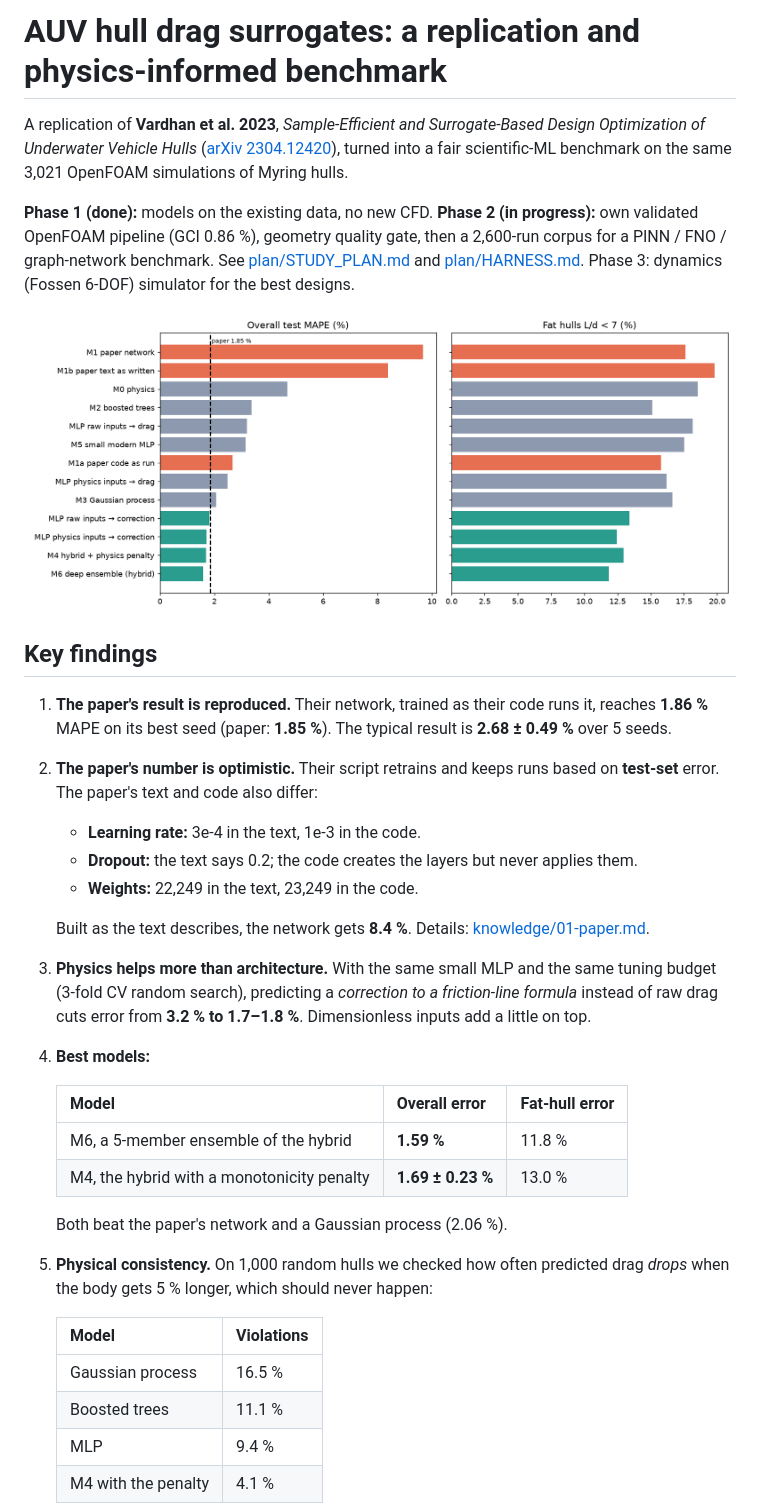
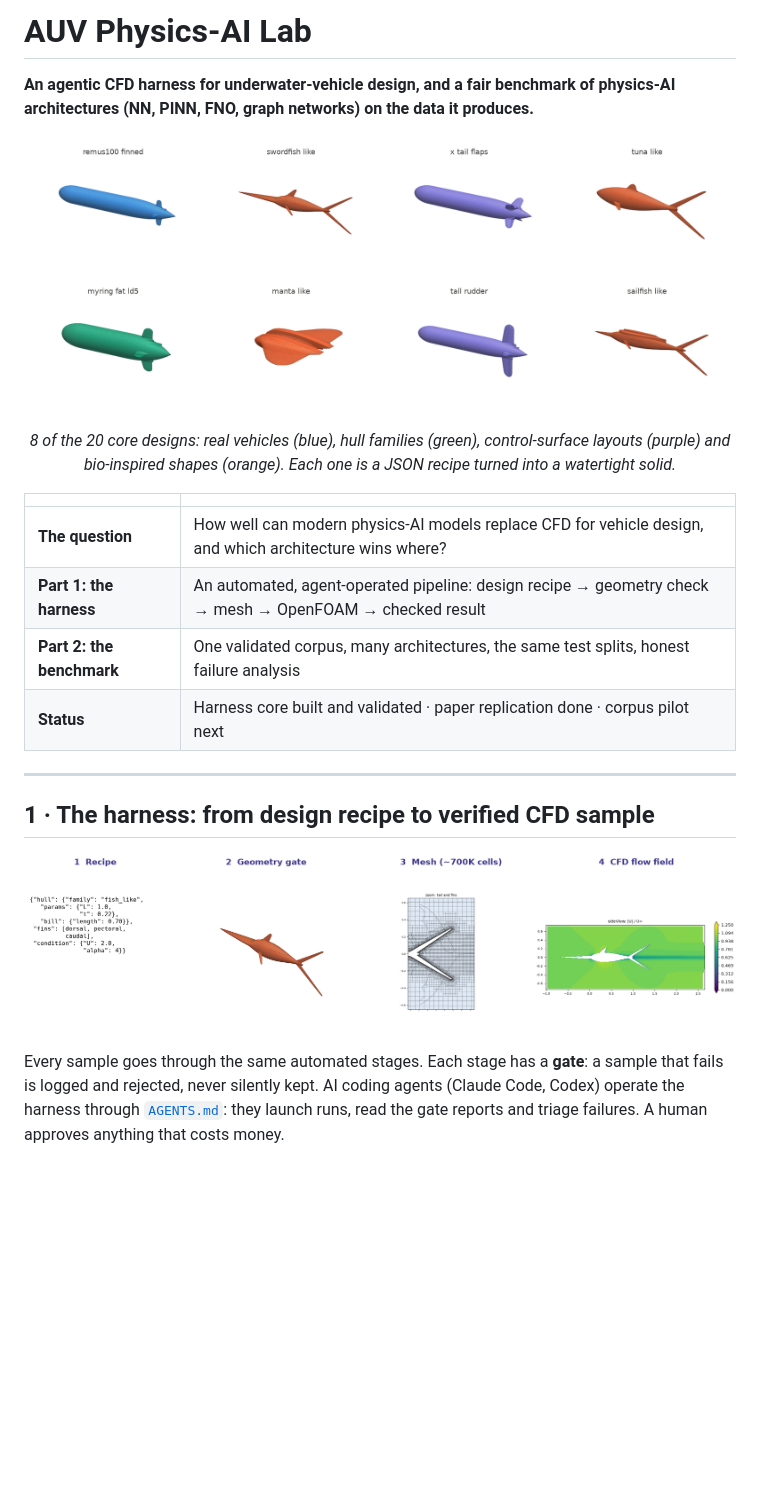
Before and after one commit to SaiKiranKumarNalla/auv-hull-surrogate, a Markdown page: README.md, the part around one of its changes. GitHub-like rendering; pictures changed too: docs/img/hero.png (added), docs/img/pipeline.png (added); blank space fills up the shorter version.

```diff
--- a/README.md
+++ b/README.md
@@ -1,45 +1,28 @@
-# AUV hull drag surrogates: a replication and physics-informed benchmark
+# AUV Physics-AI Lab
 
-A replication of **Vardhan et al. 2023**, *Sample-Efficient and Surrogate-Based Design Optimization of Underwater
-Vehicle Hulls* ([arXiv 2304.12420](https://arxiv.org/abs/2304.12420)), turned into a fair scientific-ML benchmark
-on the same 3,021 OpenFOAM simulations of Myring hulls.
+**An agentic CFD harness for underwater-vehicle design, and a fair benchmark of physics-AI architectures
+(NN, PINN, FNO, graph networks) on the data it produces.**
 
-**Phase 1 (done):** models on the existing data, no new CFD.
-**Phase 2 (in progress):** own validated OpenFOAM pipeline (GCI 0.86 %), geometry quality gate, then a 2,600-run
-corpus for a PINN / FNO / graph-network benchmark. See [plan/STUDY_PLAN.md](plan/STUDY_PLAN.md) and
-[plan/HARNESS.md](plan/HARNESS.md).
-Phase 3: dynamics (Fossen 6-DOF) simulator for the best designs.
+![Core designs](docs/img/hero.png)
 
-![Phase 1 summary](results/phase1_summary.png)
+<p align="center"><i>8 of the 20 core designs: real vehicles (blue), hull families (green), control-surface layouts
+(purple) and bio-inspired shapes (orange). Each one is a JSON recipe turned into a watertight solid.</i></p>
 
-## Key findings
-1. **The paper's result is reproduced.** Their network, trained as their code runs it, reaches **1.86 %** MAPE
-   on its best seed (paper: **1.85 %**). The typical result is **2.68 ± 0.49 %** over 5 seeds.
-2. **The paper's number is optimistic.** Their script retrains and keeps runs based on **test-set** error.
-   The paper's text and code also differ:
-   - **Learning rate:** 3e-4 in the text, 1e-3 in the code.
-   - **Dropout:** the text says 0.2; the code creates the layers but never applies them.
-   - **Weights:** 22,249 in the text, 23,249 in the code.
+| | |
+|---|---|
+| **The question** | How well can modern physics-AI models replace CFD for vehicle design, and which architecture wins where? |
+| **Part 1: the harness** | An automated, agent-operated pipeline: design recipe → geometry check → mesh → OpenFOAM → checked result |
+| **Part 2: the benchmark** | One validated corpus, many architectures, the same test splits, honest failure analysis |
+| **Status** | Harness core built and validated · paper replication done · corpus pilot next |
 
-   Built as the text describes, the network gets **8.4 %**. Details: [knowledge/01-paper.md](knowledge/01-paper.md).
-3. **Physics helps more than architecture.** With the same small MLP and the same tuning budget (3-fold CV random
-   search), predicting a *correction to a friction-line formula* instead of raw drag cuts error from **3.2 % to
-   1.7–1.8 %**. Dimensionless inputs add a little on top.
-4. **Best models:**
+---
 
-   | Model | Overall error | Fat-hull error |
-   |---|---|---|
-   | M6, a 5-member ensemble of the hybrid | **1.59 %** | 11.8 % |
-   | M4, the hybrid with a monotonicity penalty | **1.69 ± 0.23 %** | 13.0 % |
+## 1 · The harness: from design recipe to verified CFD sample
 
-   Both beat the paper's network and a Gaussian process (2.06 %).
-5. **Physical consistency.** On 1,000 random hulls we checked how often predicted drag *drops* when the body gets
-   5 % longer, which should never happen:
+![Pipeline](docs/img/pipeline.png)
 
-   | Model | Violations |
-   |---|---|
-   | Gaussian process | 16.5 % |
-   | Boosted trees | 11.1 % |
-   | MLP | 9.4 % |
-   | M4 with the penalty | 4.1 % |
+Every sample goes through the same automated stages. Each stage has a **gate**: a sample that fails is logged and
+rejected, never silently kept. AI coding agents (Claude Code, Codex) operate the harness through
+[`AGENTS.md`](AGENTS.md): they launch runs, read the gate reports and triage failures. A human approves anything
+that costs money.
 
```
Also changed, not shown: other parts of README.md (+91 -48 lines), docs/REPLICATION.md (added, +97 -0 lines), docs/img/flow.png (added), 1 other file.
